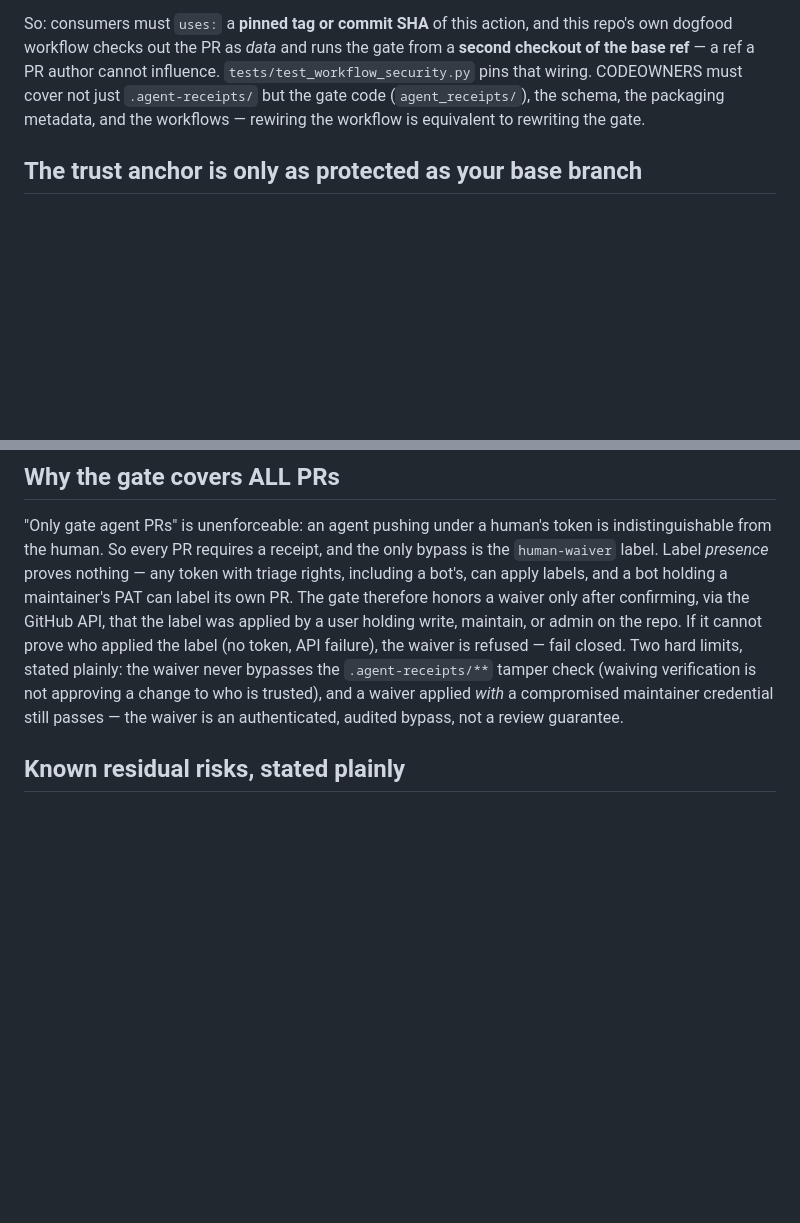
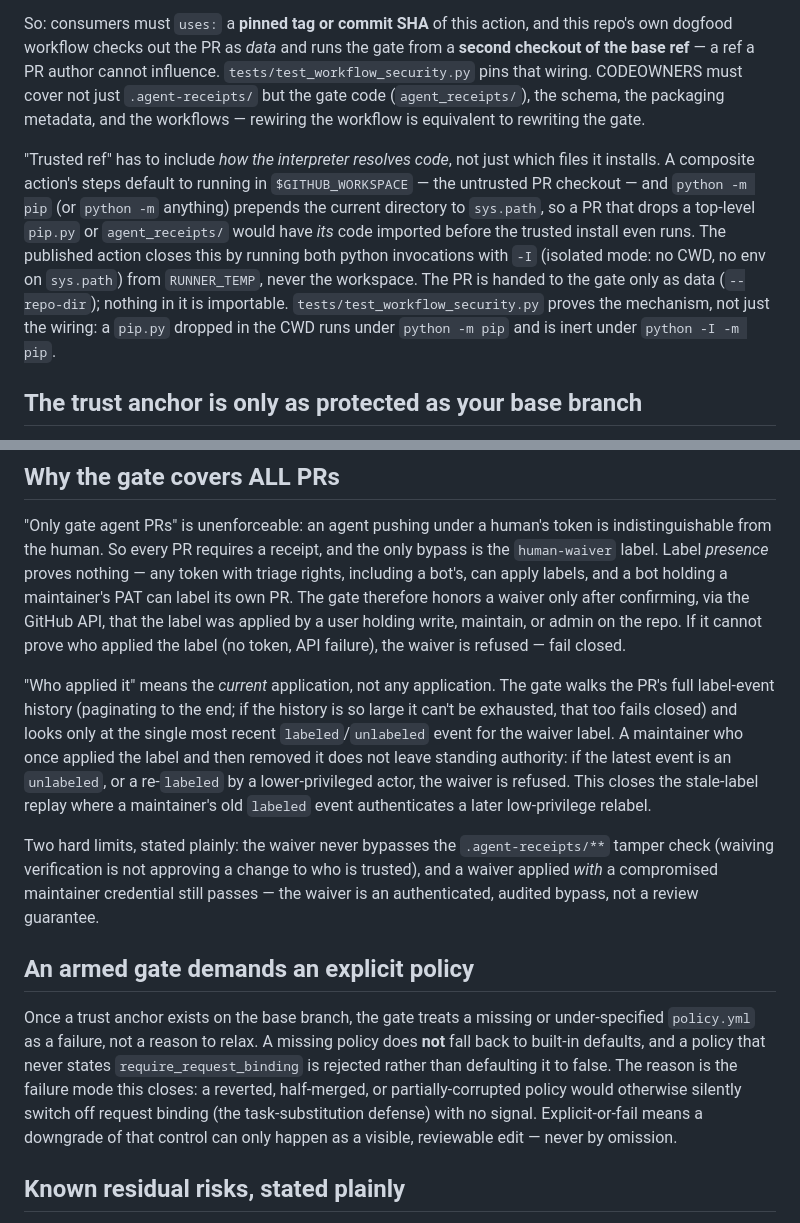
Before and after one commit to knee5/signed-agent-receipts, a Markdown page: SECURITY-MODEL.md, 2 parts joined by grey strips. Rendered like a GitHub page; blank space fills up the shorter version.

```diff
--- a/SECURITY-MODEL.md
+++ b/SECURITY-MODEL.md
@@ -114,6 +114,19 @@ CODEOWNERS must cover not just `.agent-receipts/` but the gate code
 (`agent_receipts/`), the schema, the packaging metadata, and the workflows —
 rewiring the workflow is equivalent to rewriting the gate.
 
+"Trusted ref" has to include *how the interpreter resolves code*, not just
+which files it installs. A composite action's steps default to running in
+`$GITHUB_WORKSPACE` — the untrusted PR checkout — and `python -m pip` (or
+`python -m` anything) prepends the current directory to `sys.path`, so a PR
+that drops a top-level `pip.py` or `agent_receipts/` would have *its* code
+imported before the trusted install even runs. The published action closes
+this by running both python invocations with `-I` (isolated mode: no CWD,
+no env on `sys.path`) from `RUNNER_TEMP`, never the workspace. The PR is
+handed to the gate only as data (`--repo-dir`); nothing in it is importable.
+`tests/test_workflow_security.py` proves the mechanism, not just the wiring:
+a `pip.py` dropped in the CWD runs under `python -m pip` and is inert under
+`python -I -m pip`.
+
 ## The trust anchor is only as protected as your base branch
 
 The gate reads `trusted_signers.yml` and `policy.yml` **only** from the PR's
@@ -146,11 +159,35 @@ and a bot holding a maintainer's PAT can label its own PR. The gate
 therefore honors a waiver only after confirming, via the GitHub API, that
 the label was applied by a user holding write, maintain, or admin on the
 repo. If it cannot prove who applied the label (no token, API failure), the
-waiver is refused — fail closed. Two hard limits, stated plainly: the
-waiver never bypasses the `.agent-receipts/**` tamper check (waiving
-verification is not approving a change to who is trusted), and a waiver
-applied *with* a compromised maintainer credential still passes — the waiver
-is an authenticated, audited bypass, not a review guarantee.
+waiver is refused — fail closed.
+
+"Who applied it" means the *current* application, not any application. The
+gate walks the PR's full label-event history (paginating to the end; if the
+history is so large it can't be exhausted, that too fails closed) and looks
+only at the single most recent `labeled`/`unlabeled` event for the waiver
+label. A maintainer who once applied the label and then removed it does not
+leave standing authority: if the latest event is an `unlabeled`, or a
+re-`labeled` by a lower-privileged actor, the waiver is refused. This closes
+the stale-label replay where a maintainer's old `labeled` event authenticates
+a later low-privilege relabel.
+
+Two hard limits, stated plainly: the waiver never bypasses the
+`.agent-receipts/**` tamper check (waiving verification is not approving a
+change to who is trusted), and a waiver applied *with* a compromised
+maintainer credential still passes — the waiver is an authenticated, audited
+bypass, not a review guarantee.
+
+## An armed gate demands an explicit policy
+
+Once a trust anchor exists on the base branch, the gate treats a missing or
+under-specified `policy.yml` as a failure, not a reason to relax. A missing
+policy does **not** fall back to built-in defaults, and a policy that never
+states `require_request_binding` is rejected rather than defaulting it to
+false. The reason is the failure mode this closes: a reverted, half-merged,
+or partially-corrupted policy would otherwise silently switch off request
+binding (the task-substitution defense) with no signal. Explicit-or-fail
+means a downgrade of that control can only happen as a visible, reviewable
+edit — never by omission.
 
 ## Known residual risks, stated plainly
 
```
Also changed, not shown: docs/RECEIPTS-GATE.md (+27 -10 lines).
